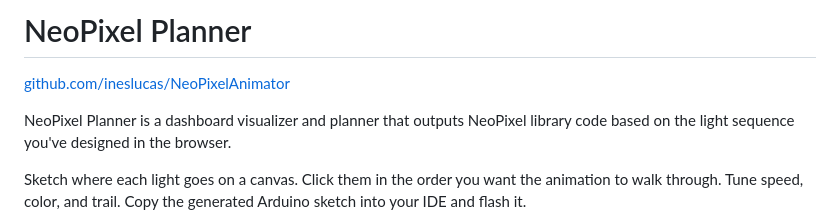
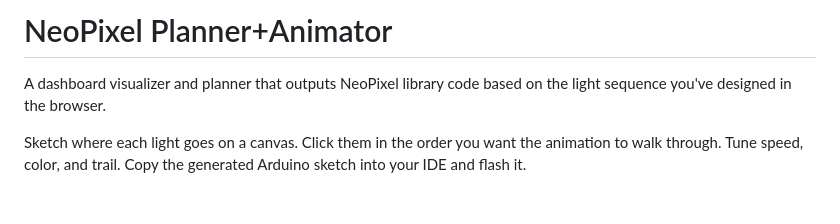
Before and after one commit to ineslucas/NeoPixelAnimator, a Markdown page: README.md, the part around the change. GitHub-like rendering; blank space fills up the shorter version.

Commit message:
Rename project to NeoPixel Planner Animator
Updated project title and removed duplicate description.

```diff
--- a/README.md
+++ b/README.md
@@ -1,8 +1,6 @@
-# NeoPixel Planner
+# NeoPixel Planner+Animator
 
-[github.com/ineslucas/NeoPixelAnimator](https://github.com/ineslucas/NeoPixelAnimator)
-
-NeoPixel Planner is a dashboard visualizer and planner that outputs NeoPixel library code based on the light sequence you've designed in the browser.
+A dashboard visualizer and planner that outputs NeoPixel library code based on the light sequence you've designed in the browser.
 
 Sketch where each light goes on a canvas. Click them in the order you want the animation to walk through. Tune speed, color, and trail. Copy the generated Arduino sketch into your IDE and flash it.
 
```
